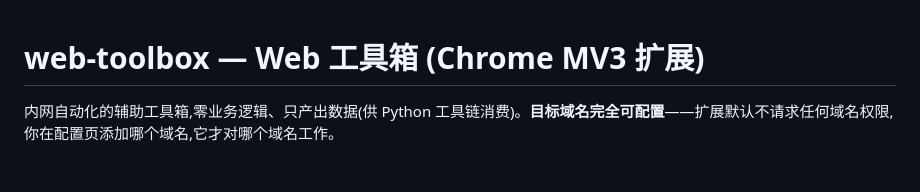
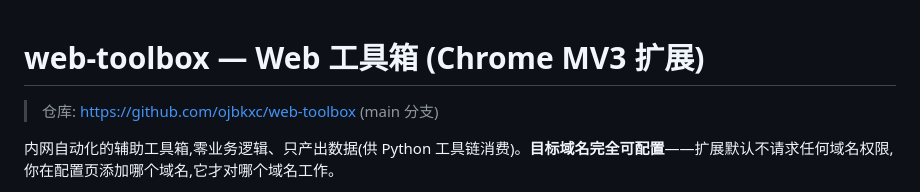
Before and after one commit to ojbkxc/web-toolbox, a Markdown page: README.md, the part around the change. Drawn GitHub-style; blank space fills up the shorter version.

```diff
--- a/README.md
+++ b/README.md
@@ -1,4 +1,6 @@
 # web-toolbox — Web 工具箱 (Chrome MV3 扩展)
+
+> 仓库: https://github.com/ojbkxc/web-toolbox (main 分支)
 
 内网自动化的辅助工具箱,零业务逻辑、只产出数据(供 Python 工具链消费)。**目标域名完全可配置**——扩展默认不请求任何域名权限,你在配置页添加哪个域名,它才对哪个域名工作。
 
```
